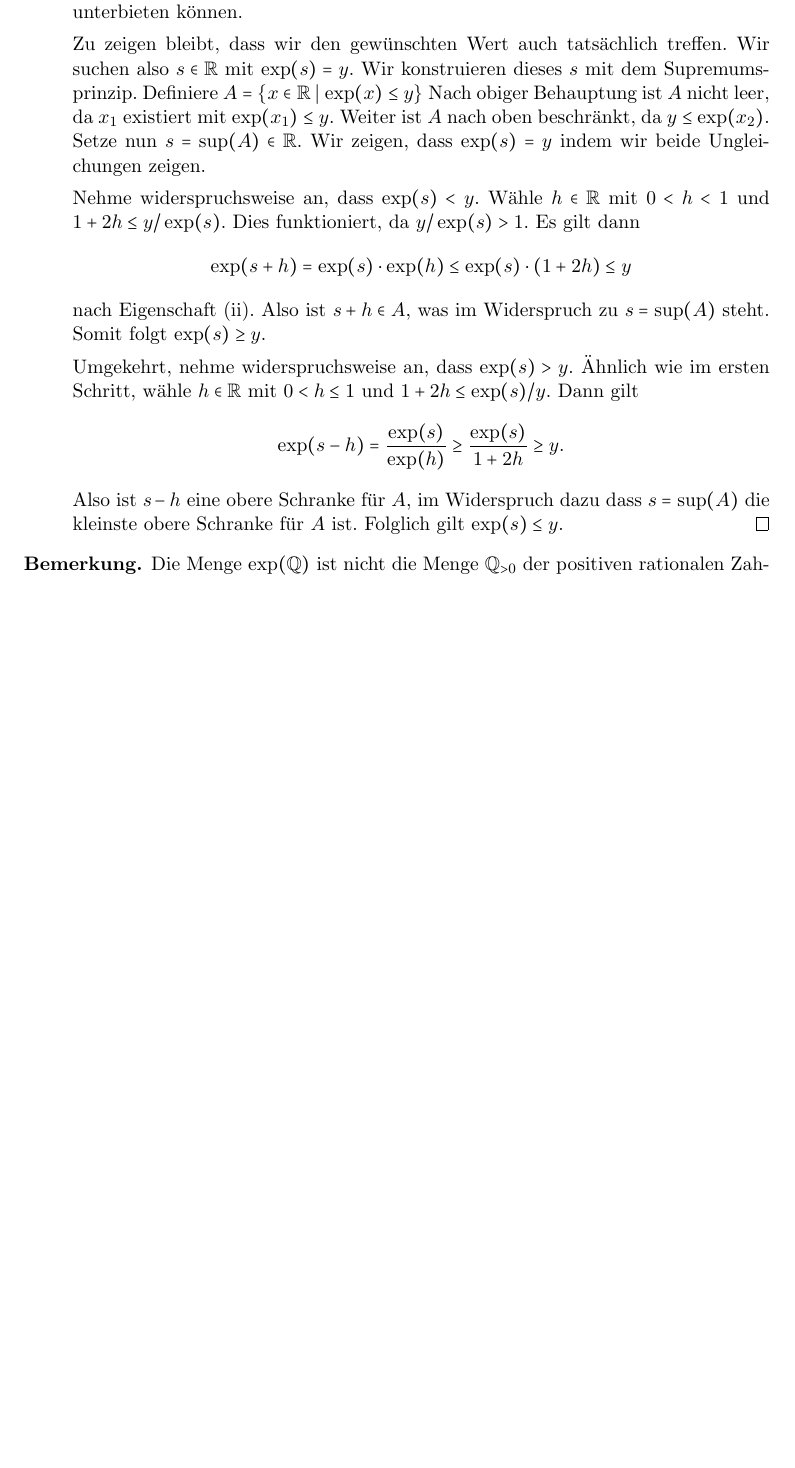
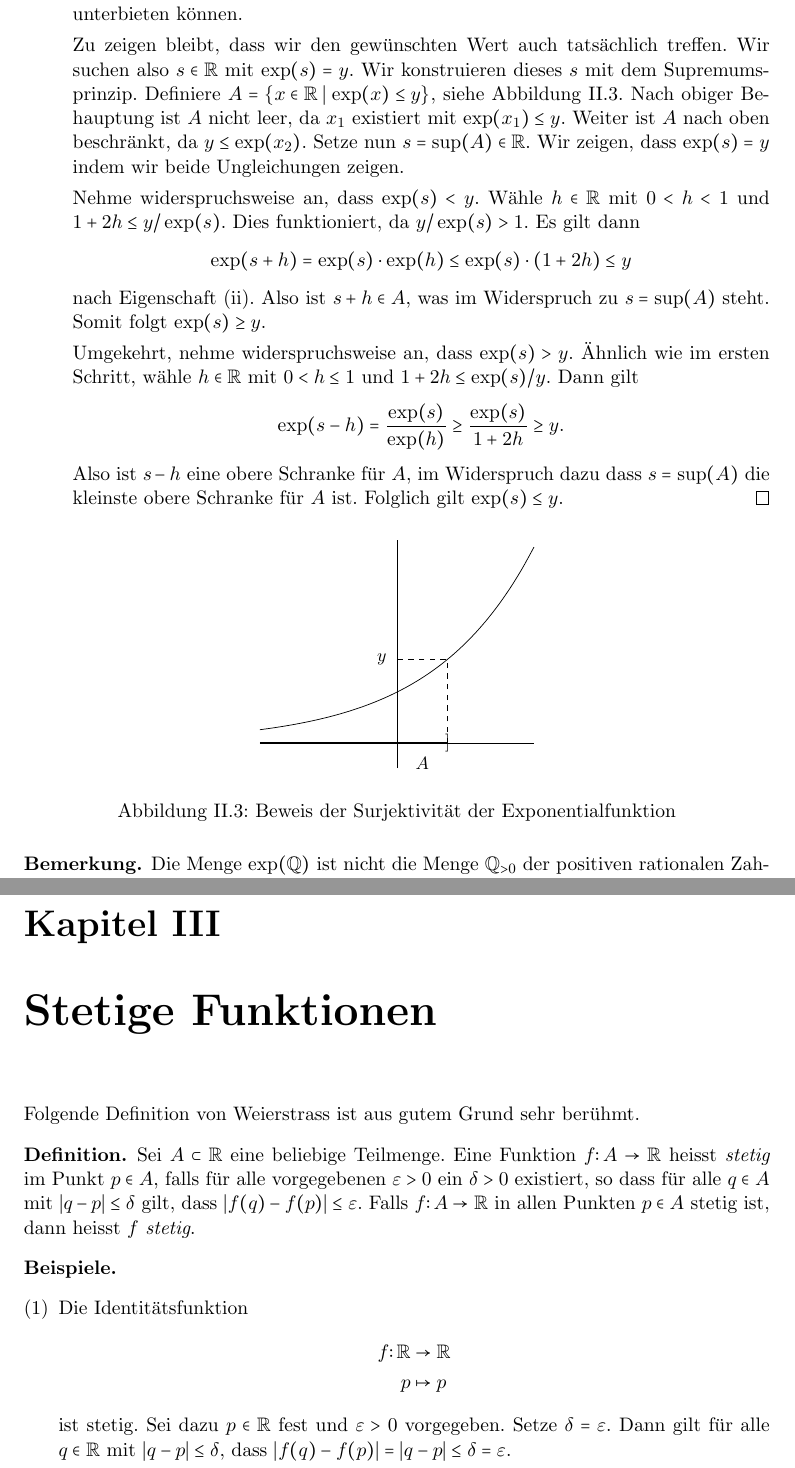
Before and after one commit to raw-bacon/ana1-notes, a LaTeX document (main.tex, which reads chapter2/chapter2.tex, chapter3/chapter3.tex): part of page 43 of 44 before the commit and two parts of pages 43 and 45 of 45 after it, the two joined at a grey line, cut so that both start at the same text, the shorter picture padded with empty space. Compiled offline with pdfLaTeX.

Commit message:
finished lecture

```diff
--- a/chapter2/chapter2.tex
+++ b/chapter2/chapter2.tex
@@ -1463,7 +1463,8 @@ $e^{\sqrt 2}$ zu definieren.
       Wir suchen also $s \in \mathbb{R}$ mit $\exp(s) = y$.
       Wir konstruieren dieses $s$ mit dem Supremumsprinzip.
       Definiere
-      $A = \left\{x \in \mathbb{R} \mid \exp(x) \leq y\right\}$
+      $A = \left\{x \in \mathbb{R} \mid \exp(x) \leq y\right\}$,
+      siehe Abbildung~\ref{fig:exp}.
       Nach obiger Behauptung ist $A$ nicht leer,
       da $x_1$ existiert mit $\exp(x_1) \leq y$.
       Weiter ist $A$ nach oben beschränkt,
@@ -1501,6 +1502,14 @@ $e^{\sqrt 2}$ zu definieren.
       Folglich gilt $\exp(s) \leq y$. \qedhere
   \end{itemize}
 \end{proof}
+
+\begin{figure}[htb]
+  \centering
+  \includegraphics{chapter2/images/exp}
+  \caption{Beweis der Surjektivität der Exponentialfunktion}%
+  \label{fig:exp}
+\end{figure}
+
 
 \begin{remark}
   Die Menge $\exp(\mathbb{Q})$ ist nicht die Menge
--- a/chapter3/chapter3.tex
+++ b/chapter3/chapter3.tex
@@ -3,4 +3,42 @@
 \begin{document}
 \chapter{Stetige Funktionen}
 
+Folgende Definition von Weierstrass
+ist aus gutem Grund sehr berühmt.
+
+\begin{definition}
+  Sei $A \subset \mathbb{R}$
+  eine beliebige Teilmenge.
+  Eine Funktion
+  $f \colon A \to \mathbb{R}$
+  heisst \emph{stetig} im Punkt
+  $p \in A$, falls für
+  alle vorgegebenen $\varepsilon > 0$
+  ein  $\delta > 0$ existiert,
+  so dass für alle $q \in A$
+  mit $|q-p| \leq \delta$ gilt,
+  dass $|f(q) - f(p)| \leq \varepsilon$.
+  Falls $f \colon A \to \mathbb{R}$ in
+  allen Punkten $p \in A$ stetig ist,
+  dann heisst $f$ \emph{stetig}.
+\end{definition}
+
+\begin{examples}
+  \leavevmode
+  \begin{enumerate}[(1)]
+    \item Die Identitätsfunktion
+      \begin{align*}
+        f \colon \mathbb{R} & \to \mathbb{R} \\
+        p & \mapsto p
+      \end{align*}
+      ist stetig. Sei dazu $p \in \mathbb{R}$ fest
+      und $\varepsilon > 0$ vorgegeben.
+      Setze $\delta = \varepsilon$. Dann gilt
+      für alle $q \in \mathbb{R}$ mit
+      $|q - p| \leq \delta$, dass
+      $|f(q) - f(p)| = |q - p| \leq \delta = \varepsilon$.
+  \end{enumerate}
+\end{examples}
+
+
 \end{document}
```
Also changed, not shown: chapter2/images/exp.tex (+11 -0 lines), main.tex (+1 -1 lines), chapter2/images/exp.pdf (added), main.pdf.
